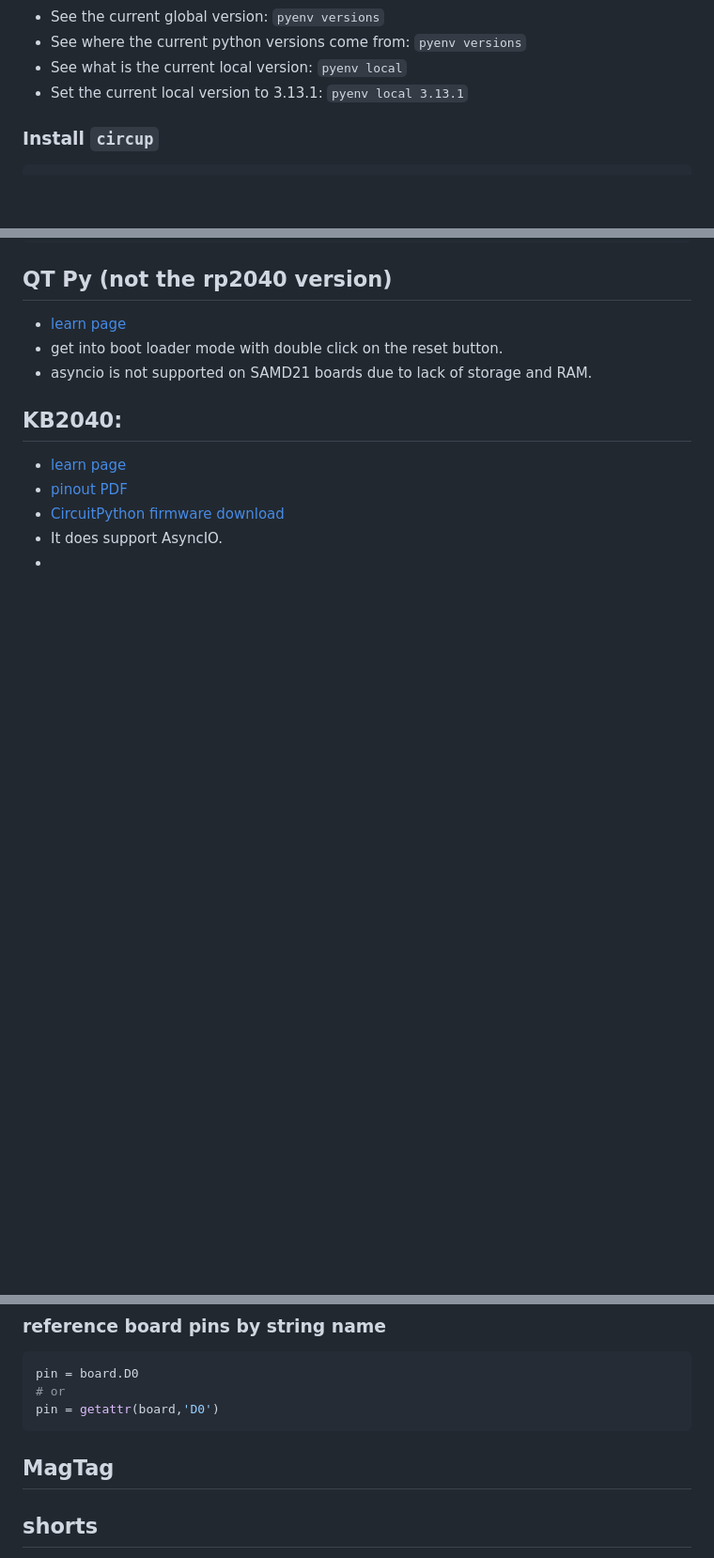
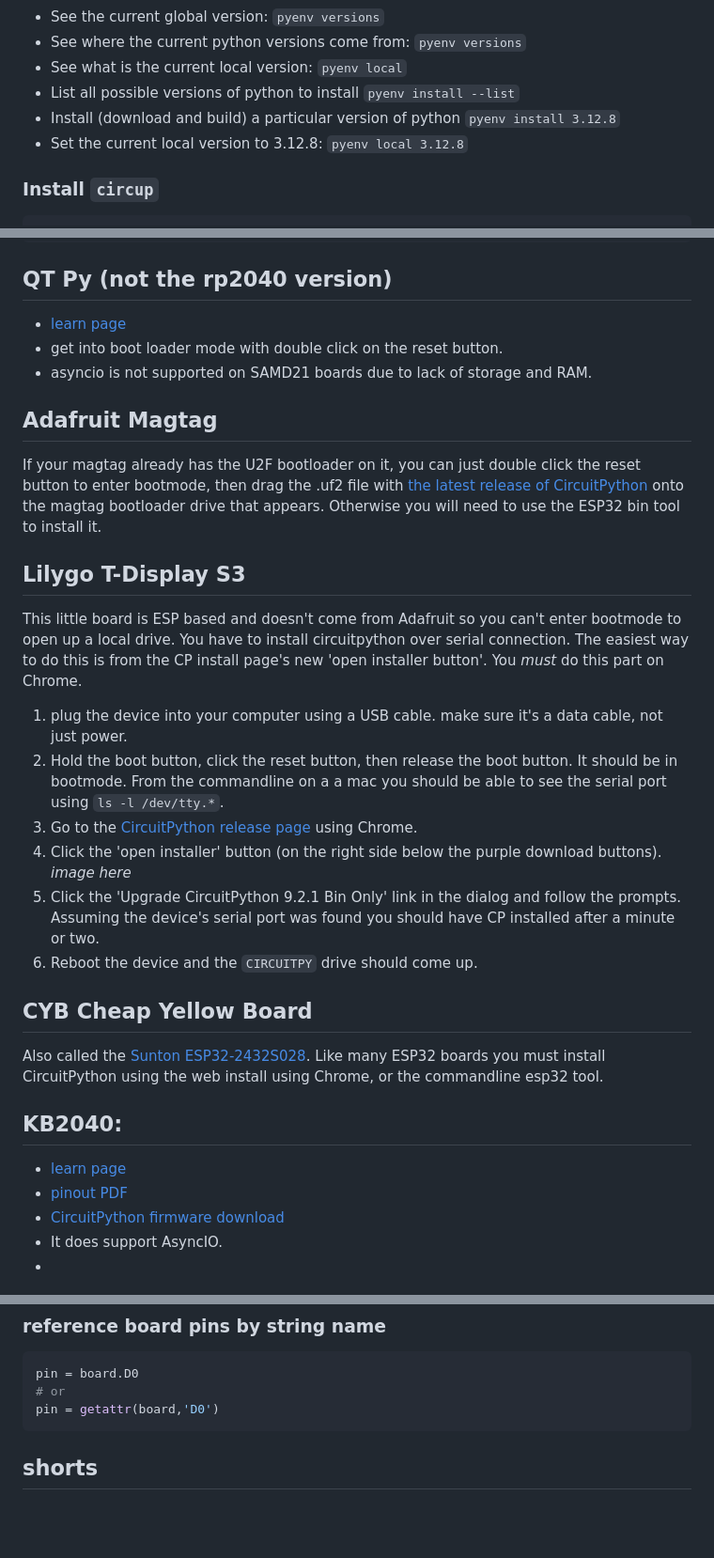
Before and after one commit to joshmarinacci/mdxml-tools, a Markdown page: examples/brain/circuitpython.md, 3 parts joined by grey strips. Shown: that part at 94% size. Rendered like a GitHub page; blank space fills up the shorter version.

Commit message:
add more cp device notes

````diff
--- a/examples/brain/circuitpython.md
+++ b/examples/brain/circuitpython.md
@@ -34,7 +34,9 @@ You can manage python with these commands:
 * See the current global version: `pyenv versions`
 * See where the current python versions come from: `pyenv versions`
 * See what is the current local version: `pyenv local`
-* Set the current local version to 3.13.1: `pyenv local 3.13.1`
+* List all possible versions of python to install `pyenv install --list`
+* Install (download and build) a particular version of python `pyenv install 3.12.8`
+* Set the current local version to 3.12.8: `pyenv local 3.12.8`
 
 ### Install `circup`
 
@@ -159,6 +161,32 @@ while True:
 * get into boot loader mode with double click on the reset button.
 * asyncio is not supported on SAMD21 boards due to lack of storage and RAM.
 
+## Adafruit Magtag
+
+If your magtag already has the U2F bootloader on it, you can just double click the reset button
+to enter bootmode, then drag the .uf2 file with [the latest release of CircuitPython](https://circuitpython.org/board/adafruit_magtag_2.9_grayscale/) onto the
+magtag bootloader drive that appears.  Otherwise you will need to use the ESP32 bin tool to install it.
+
+## Lilygo T-Display S3
+
+This little board is ESP based and doesn't come from Adafruit so you can't enter bootmode to open up a local drive. You have to install
+circuitpython over serial connection. The easiest way to do this is from the CP install page's new 'open installer button'.
+You *must* do this part on Chrome.
+
+1. plug the device into your computer using a USB cable. make sure it's a data cable, not just power.
+2. Hold the boot button, click the reset button, then release the boot button. It should be in bootmode. From the commandline on a
+a mac you should be able to see the serial port using `ls -l /dev/tty.*`.
+3. Go to the [CircuitPython release page](https://circuitpython.org/board/lilygo_tdisplay_s3/) using Chrome.
+4. Click the 'open installer' button (on the right side below the purple download buttons). *image here*
+5. Click the 'Upgrade CircuitPython 9.2.1 Bin Only' link in the dialog and follow the prompts. Assuming the device's serial port was found you should have CP installed after a minute or two.
+6. Reboot the device and the `CIRCUITPY` drive should come up.
+
+## CYB Cheap Yellow Board
+Also called the [Sunton ESP32-2432S028](https://circuitpython.org/board/sunton_esp32_2432S028/).  Like many ESP32 boards
+you must install CircuitPython using the web install using Chrome, or the commandline esp32 tool.
+
+
+
 ## KB2040:
 * [learn page](https://learn.adafruit.com/adafruit-kb2040)
 * [pinout PDF](https://github.com/adafruit/Adafruit-KB2040-PCB/blob/main/Adafruit%20KB2040%20Pinout.pdf)
@@ -176,8 +204,6 @@ pin = board.D0
 # or
 pin = getattr(board,'D0')
 ```
-
-## MagTag
 
 
 
````
